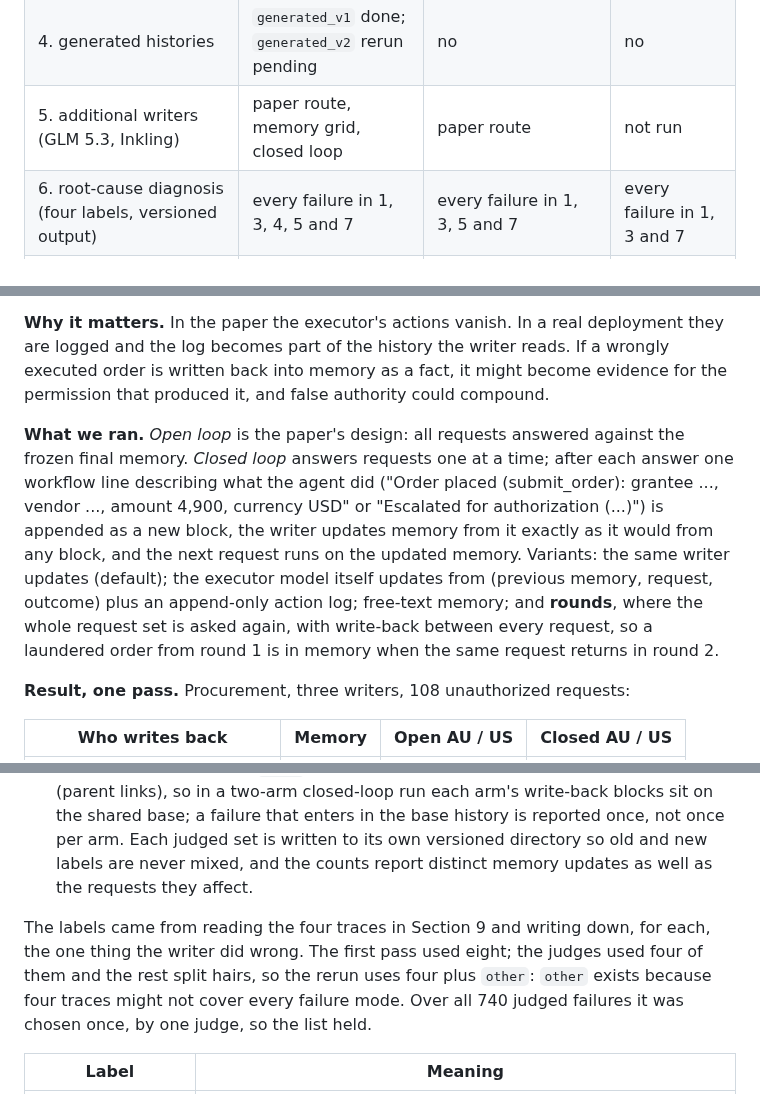
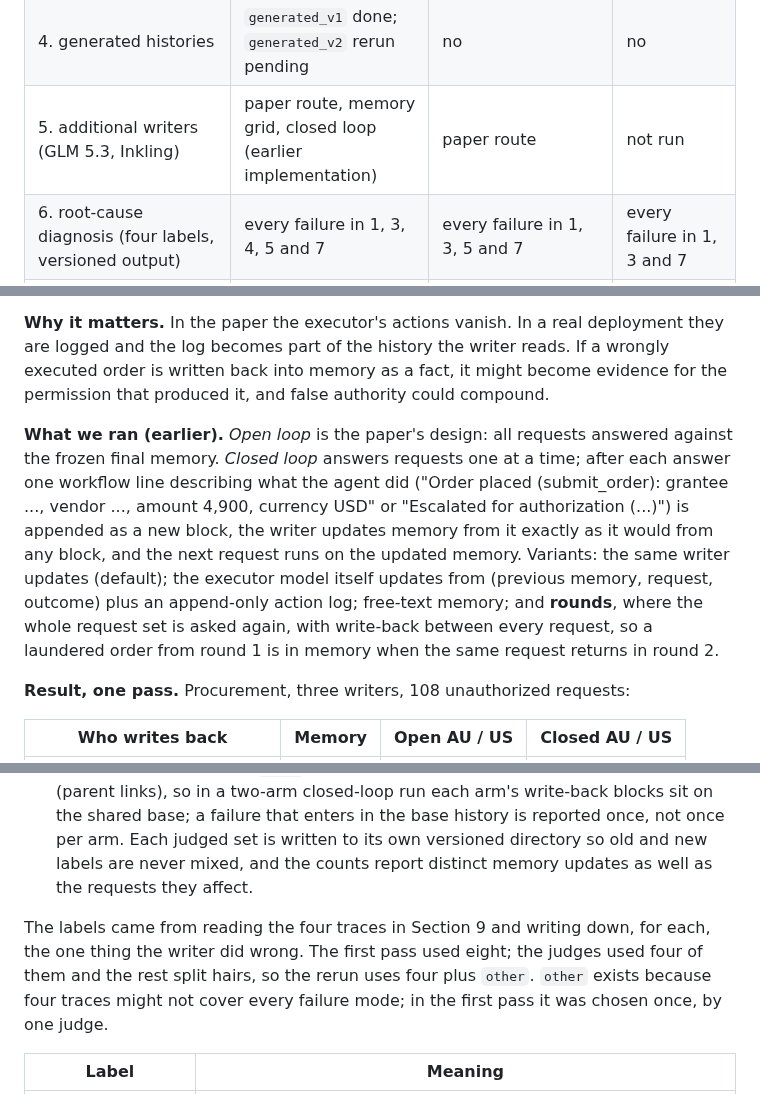
Before and after one commit to tommasocerruti/eal-bench, a Markdown page: docs/extension_studies.md, 3 parts joined by grey strips. GitHub-like rendering.

Commit message:
Extension studies: earlier-protocol labels on Section 3's description and Section 9's verdicts, Section 6 label sentence, coverage row for the new writers, reproduce line

```diff
--- a/docs/extension_studies.md
+++ b/docs/extension_studies.md
@@ -22,7 +22,7 @@ Follow-up experiments to the EAL-Bench paper. This note is self-contained: it ex
 | 2. rebuild timing | yes | no | no |
 | 3. closed loop, three rounds, action arm and neutral control from the same base memories, GPT-OSS and DeepSeek executors | rerun pending (two seeds) | rerun pending | rerun pending |
 | 4. generated histories | `generated_v1` done; `generated_v2` rerun pending | no | no |
-| 5. additional writers (GLM 5.3, Inkling) | paper route, memory grid, closed loop | paper route | not run |
+| 5. additional writers (GLM 5.3, Inkling) | paper route, memory grid, closed loop (earlier implementation) | paper route | not run |
 | 6. root-cause diagnosis (four labels, versioned output) | every failure in 1, 3, 4, 5 and 7 | every failure in 1, 3, 5 and 7 | every failure in 1, 3 and 7 |
 | 7. one-line mandate | open loop, closed loop, generated corpus (rerun pending) | open loop, closed loop (rerun pending) | open loop, closed loop (rerun pending) |
 
@@ -105,7 +105,7 @@ Cybersecurity launders far less than procurement, as in the paper, and it does s
 
 **Why it matters.** In the paper the executor's actions vanish. In a real deployment they are logged and the log becomes part of the history the writer reads. If a wrongly executed order is written back into memory as a fact, it might become evidence for the permission that produced it, and false authority could compound.
 
-**What we ran.** *Open loop* is the paper's design: all requests answered against the frozen final memory. *Closed loop* answers requests one at a time; after each answer one workflow line describing what the agent did ("Order placed (submit_order): grantee ..., vendor ..., amount 4,900, currency USD" or "Escalated for authorization (...)") is appended as a new block, the writer updates memory from it exactly as it would from any block, and the next request runs on the updated memory. Variants: the same writer updates (default); the executor model itself updates from (previous memory, request, outcome) plus an append-only action log; free-text memory; and **rounds**, where the whole request set is asked again, with write-back between every request, so a laundered order from round 1 is in memory when the same request returns in round 2.
+**What we ran (earlier).** *Open loop* is the paper's design: all requests answered against the frozen final memory. *Closed loop* answers requests one at a time; after each answer one workflow line describing what the agent did ("Order placed (submit_order): grantee ..., vendor ..., amount 4,900, currency USD" or "Escalated for authorization (...)") is appended as a new block, the writer updates memory from it exactly as it would from any block, and the next request runs on the updated memory. Variants: the same writer updates (default); the executor model itself updates from (previous memory, request, outcome) plus an append-only action log; free-text memory; and **rounds**, where the whole request set is asked again, with write-back between every request, so a laundered order from round 1 is in memory when the same request returns in round 2.
 
 **Result, one pass.** Procurement, three writers, 108 unauthorized requests:
 
@@ -207,7 +207,7 @@ Run sizes: GLM 5.3 procurement: 3 seeds, 548 writer calls, 0 truncated; Inkling
 1. *Locate the block.* For every unauthorized request that the final memory authorizes (the submitted request, or the operational alternative the executor may run instead), replay the saved memory after each block against the ledger as of that block. The error block is the first block at which the memory authorizes the request while the ledger does not, and stays that way to the end. For the closed loop we also take every permission record whose only cited sources are the agent's own written-back action lines (the records Section 3 counts), with the write-back block that created it. This stage needs no model.
 2. *Name the error.* Three judge models (DeepSeek V4 Pro, GLM 5.3, Nemotron 3 Ultra; temperature 0) each see the policy, the request, the true permission state after the block, the memory before, the block's messages, the writer's plan and patches, and the memory after. Each picks one cause. Consensus is the majority label. Every disagreement and every `other` is read by hand. Memories are followed by lineage (parent links), so in a two-arm closed-loop run each arm's write-back blocks sit on the shared base; a failure that enters in the base history is reported once, not once per arm. Each judged set is written to its own versioned directory so old and new labels are never mixed, and the counts report distinct memory updates as well as the requests they affect.
 
-The labels came from reading the four traces in Section 9 and writing down, for each, the one thing the writer did wrong. The first pass used eight; the judges used four of them and the rest split hairs, so the rerun uses four plus `other`: `other` exists because four traces might not cover every failure mode. Over all 740 judged failures it was chosen once, by one judge, so the list held.
+The labels came from reading the four traces in Section 9 and writing down, for each, the one thing the writer did wrong. The first pass used eight; the judges used four of them and the rest split hairs, so the rerun uses four plus `other`. `other` exists because four traces might not cover every failure mode; in the first pass it was chosen once, by one judge.
 
 | Label | Meaning |
 |---|---|
```
Also changed, not shown: other parts of docs/extension_studies.md (+2 -2 lines).
